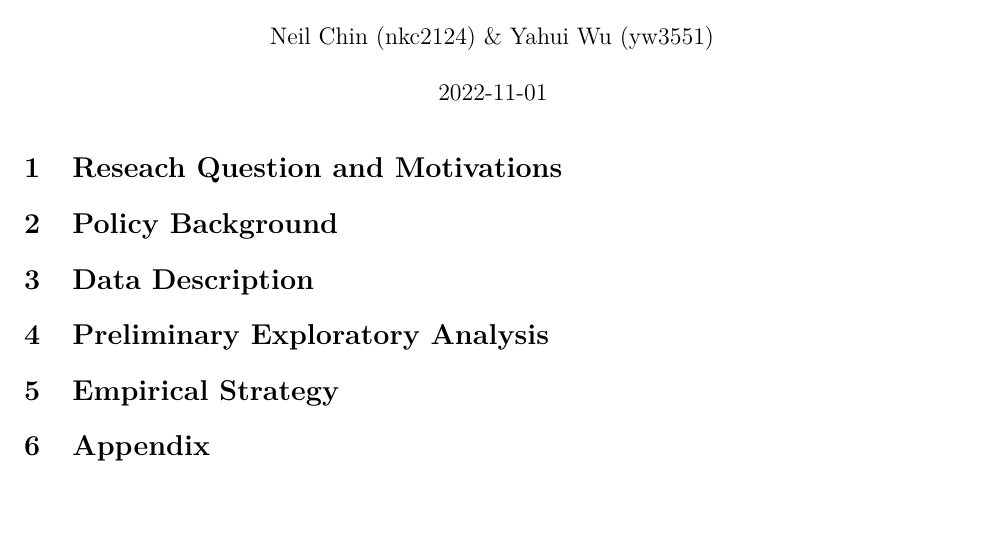
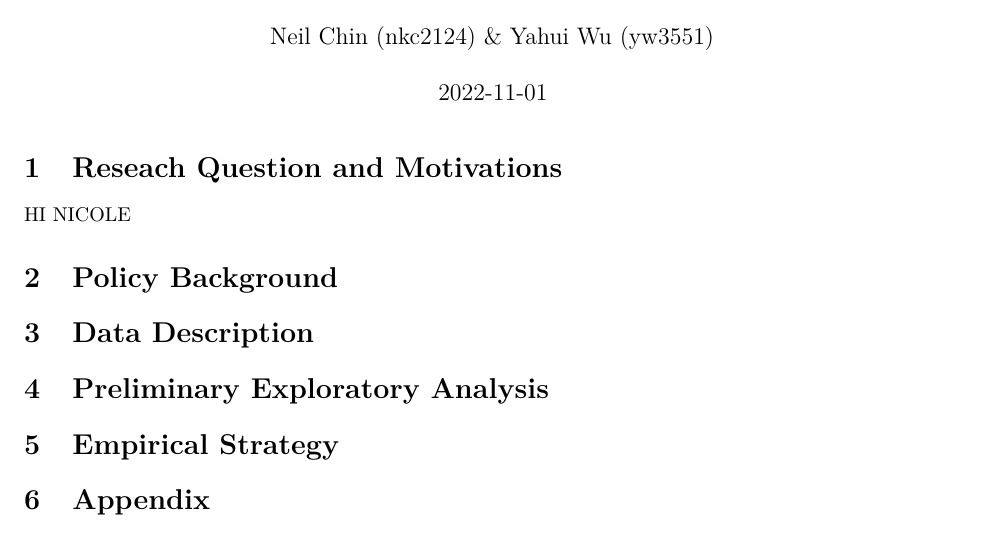
Before and after one commit to nkc98/U6614_final_project, an R Markdown document (project_proposal.Rmd): part of page 1 of 3, cut so that both start at the same text, the shorter picture padded with empty space. Rendered offline with R 4.5, knitr and Pandoc, then LaTeX, with nearby package versions; some code elsewhere in the file could not run offline.

Commit message:
Update project_proposal.Rmd

````diff
--- a/project_proposal.Rmd
+++ b/project_proposal.Rmd
@@ -28,6 +28,8 @@ library(censusapi)
 ```
 
 # Reseach Question and Motivations
+
+HI NICOLE
 
 # Policy Background
 
````
